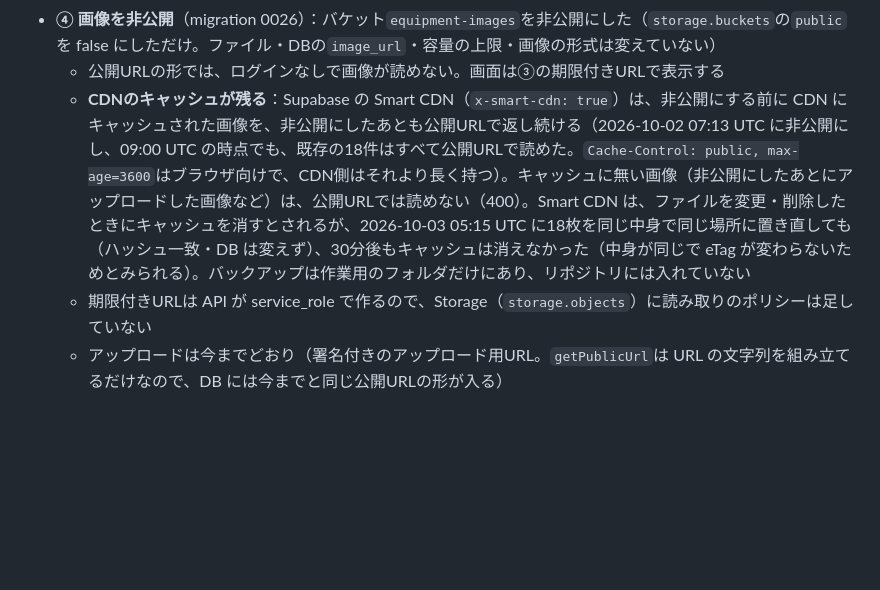
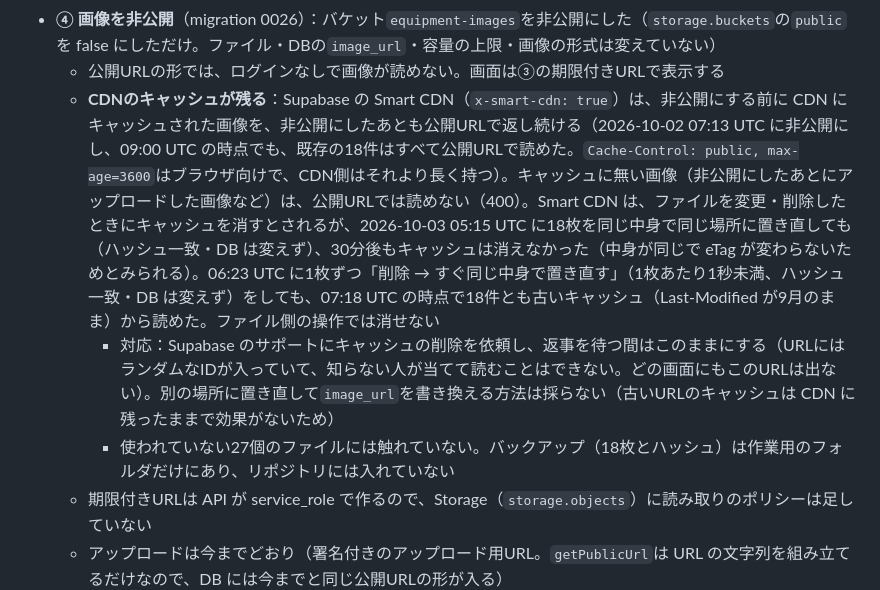
Before and after one commit to KIZAN3x3/aichi-schedule, a Markdown page: CLAUDE.md, the part around the change. Rendered like a GitHub page; blank space fills up the shorter version.

Commit message:
④の画像の古いCDNキャッシュが、削除して置き直しても消えなかったことを記録した
- 2026-10-03 06:23 UTC に18枚を1枚ずつ「削除 → すぐ同じ中身で置き直す」（ハッシュ一致・DBの image_url は変えず・使われていない27個は触れず）
- 07:18 UTC の時点でも、18件とも公開URLで古いキャッシュから読める（ファイル側の操作では消せない）
- Supabase のサポートにキャッシュの削除を依頼し、返事を待つ間はこのままにする

Co-Authored-By: Claude Opus 5.5 <noreply@anthropic.com>

```diff
--- a/CLAUDE.md
+++ b/CLAUDE.md
@@ -364,7 +364,9 @@ RLS・バケットを変える前に、`pg_policies`（public・storage）と`st
   - DBの`image_url`は書き換えない。新しくアップロードした画像も今と同じ公開URLの形を入れる（アップロードの流れ（署名付きのアップロード用URL・縮小）は変えていない）。備品の登録・編集のAPIは、このバケットの公開URLの形（`api/_lib/equipmentImages.js`の`isOwnImageUrl`）以外の画像URLを受け付けない（400）
 - **④ 画像を非公開**（migration 0026）：バケット`equipment-images`を非公開にした（`storage.buckets`の`public`を false にしただけ。ファイル・DBの`image_url`・容量の上限・画像の形式は変えていない）
   - 公開URLの形では、ログインなしで画像が読めない。画面は③の期限付きURLで表示する
-  - **CDNのキャッシュが残る**：Supabase の Smart CDN（`x-smart-cdn: true`）は、非公開にする前に CDN にキャッシュされた画像を、非公開にしたあとも公開URLで返し続ける（2026-10-02 07:13 UTC に非公開にし、09:00 UTC の時点でも、既存の18件はすべて公開URLで読めた。`Cache-Control: public, max-age=3600`はブラウザ向けで、CDN側はそれより長く持つ）。キャッシュに無い画像（非公開にしたあとにアップロードした画像など）は、公開URLでは読めない（400）。Smart CDN は、ファイルを変更・削除したときにキャッシュを消すとされるが、2026-10-03 05:15 UTC に18枚を同じ中身で同じ場所に置き直しても（ハッシュ一致・DB は変えず）、30分後もキャッシュは消えなかった（中身が同じで eTag が変わらないためとみられる）。バックアップは作業用のフォルダだけにあり、リポジトリには入れていない
+  - **CDNのキャッシュが残る**：Supabase の Smart CDN（`x-smart-cdn: true`）は、非公開にする前に CDN にキャッシュされた画像を、非公開にしたあとも公開URLで返し続ける（2026-10-02 07:13 UTC に非公開にし、09:00 UTC の時点でも、既存の18件はすべて公開URLで読めた。`Cache-Control: public, max-age=3600`はブラウザ向けで、CDN側はそれより長く持つ）。キャッシュに無い画像（非公開にしたあとにアップロードした画像など）は、公開URLでは読めない（400）。Smart CDN は、ファイルを変更・削除したときにキャッシュを消すとされるが、2026-10-03 05:15 UTC に18枚を同じ中身で同じ場所に置き直しても（ハッシュ一致・DB は変えず）、30分後もキャッシュは消えなかった（中身が同じで eTag が変わらないためとみられる）。06:23 UTC に1枚ずつ「削除 → すぐ同じ中身で置き直す」（1枚あたり1秒未満、ハッシュ一致・DB は変えず）をしても、07:18 UTC の時点で18件とも古いキャッシュ（Last-Modified が9月のまま）から読めた。ファイル側の操作では消せない
+    - 対応：Supabase のサポートにキャッシュの削除を依頼し、返事を待つ間はこのままにする（URLにはランダムなIDが入っていて、知らない人が当てて読むことはできない。どの画面にもこのURLは出ない）。別の場所に置き直して`image_url`を書き換える方法は採らない（古いURLのキャッシュは CDN に残ったままで効果がないため）
+    - 使われていない27個のファイルには触れていない。バックアップ（18枚とハッシュ）は作業用のフォルダだけにあり、リポジトリには入れていない
   - 期限付きURLは API が service_role で作るので、Storage（`storage.objects`）に読み取りのポリシーは足していない
   - アップロードは今までどおり（署名付きのアップロード用URL。`getPublicUrl`は URL の文字列を組み立てるだけなので、DB には今までと同じ公開URLの形が入る）
   - ③より前の古い画面を開いたままの人は、CDNにキャッシュの無い画像が出なくなる。ページを読み直せば直る（期限付きURLで出る）
```
